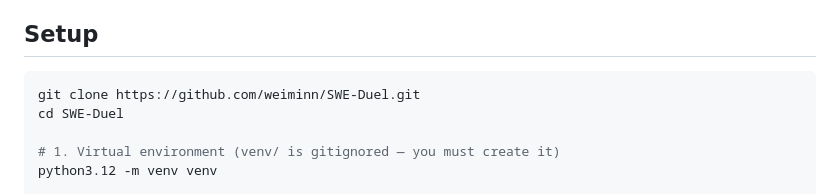
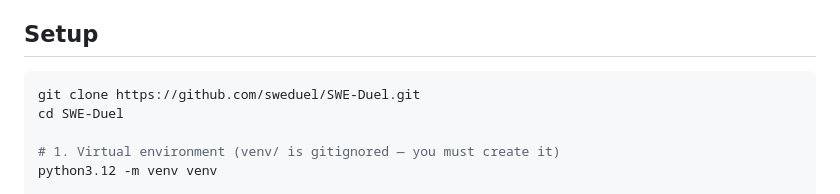
Before and after one commit to sweduel/SWE-Duel, a Markdown page: README.md, the part around the change. Drawn GitHub-style.

Commit message:
Update repository URL in README setup instructions

````diff
--- a/README.md
+++ b/README.md
@@ -55,7 +55,7 @@ contributors (`swe-duel-tournament-as` → contribution zip).
 ## Setup
 
 ```bash
-git clone https://github.com/weiminn/SWE-Duel.git
+git clone https://github.com/sweduel/SWE-Duel.git
 cd SWE-Duel
 
 # 1. Virtual environment (venv/ is gitignored — you must create it)
````
